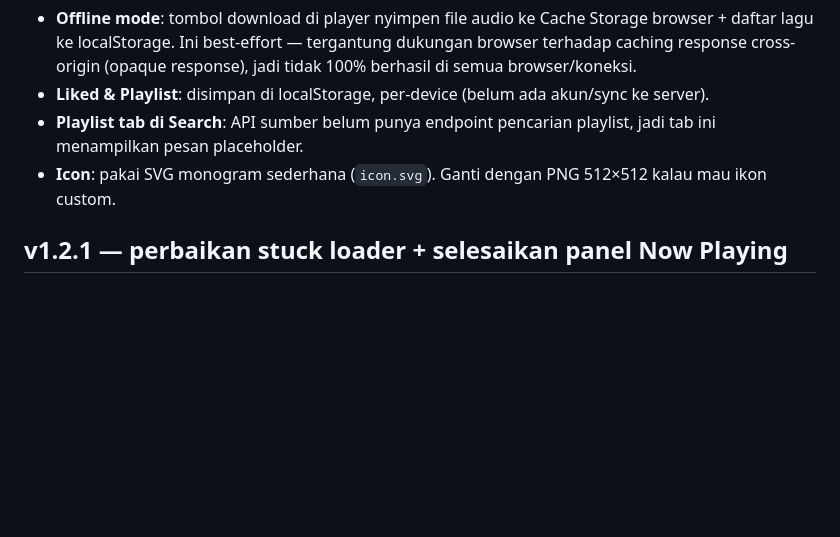
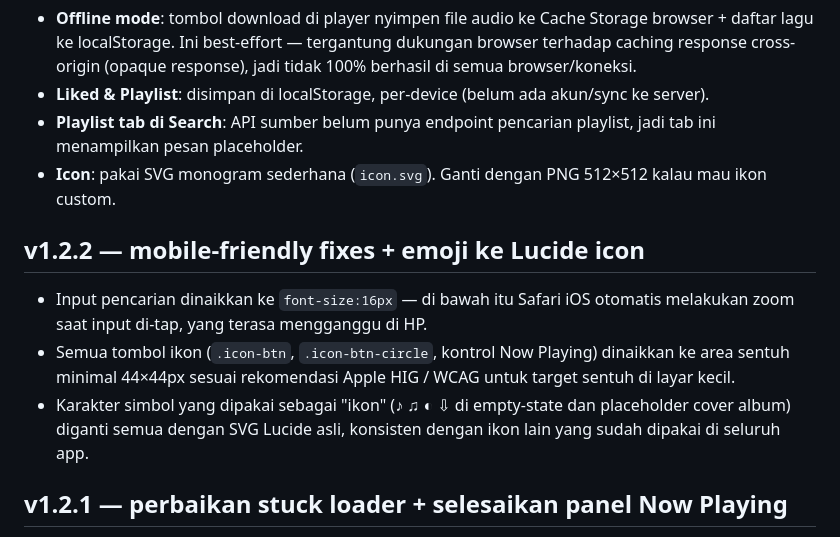
Before and after one commit to fidzzcodex-me/youmusic-x, a Markdown page: README.md, the part around the change. Drawn GitHub-style; blank space fills up the shorter version.

```diff
--- a/README.md
+++ b/README.md
@@ -57,6 +57,17 @@ vercel --prod
   menampilkan pesan placeholder.
 - **Icon**: pakai SVG monogram sederhana (`icon.svg`). Ganti dengan PNG 512×512 kalau mau ikon custom.
 
+## v1.2.2 — mobile-friendly fixes + emoji ke Lucide icon
+
+- Input pencarian dinaikkan ke `font-size:16px` — di bawah itu Safari iOS
+  otomatis melakukan zoom saat input di-tap, yang terasa mengganggu di HP.
+- Semua tombol ikon (`.icon-btn`, `.icon-btn-circle`, kontrol Now Playing)
+  dinaikkan ke area sentuh minimal 44×44px sesuai rekomendasi Apple HIG /
+  WCAG untuk target sentuh di layar kecil.
+- Karakter simbol yang dipakai sebagai "ikon" (♪ ♫ ◐ ⇩ di empty-state dan
+  placeholder cover album) diganti semua dengan SVG Lucide asli, konsisten
+  dengan ikon lain yang sudah dipakai di seluruh app.
+
 ## v1.2.1 — perbaikan stuck loader + selesaikan panel Now Playing
 
 - **Bug utama diperbaiki**: `app.js` sempat mereferensikan elemen modal lama
```
